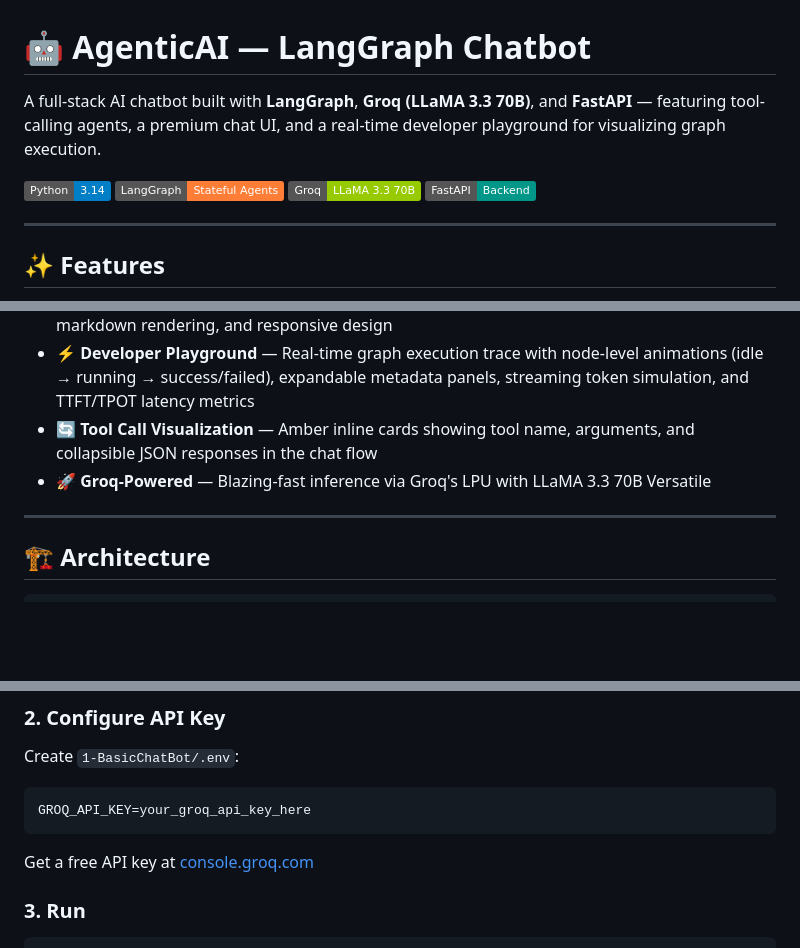
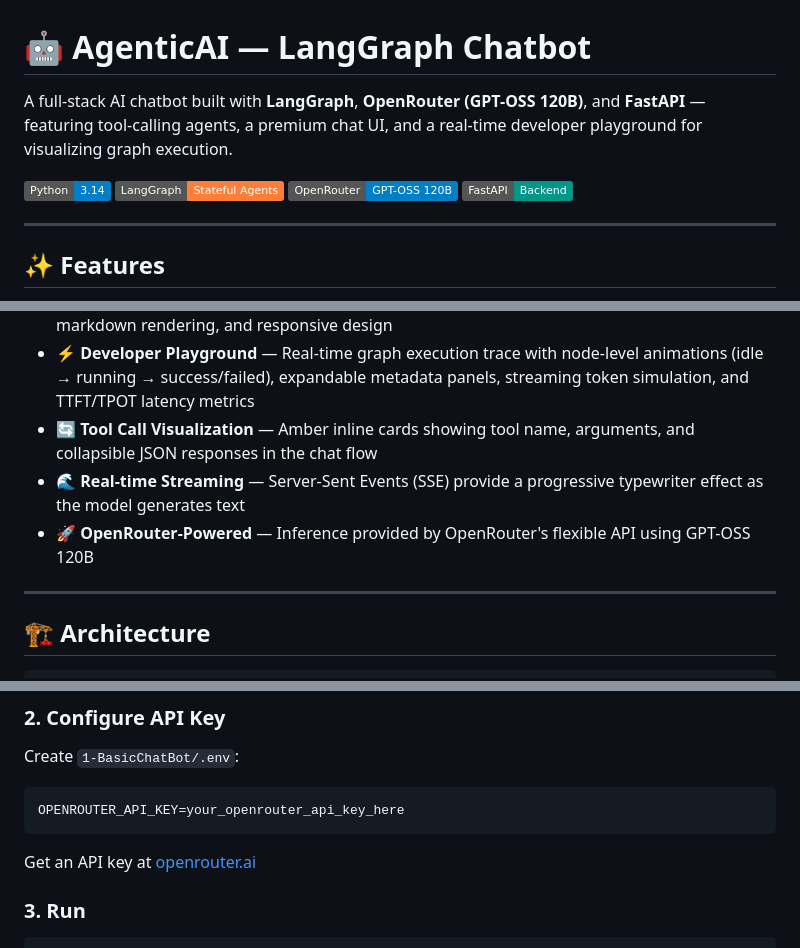
Before and after one commit to DHRUVRAJPUTTT/BasicChatBot_LangGraph, a Markdown page: README.md, 3 parts joined by grey strips. GitHub-like rendering; badges without logos; blank space fills up the shorter version.

Commit message:
Update README to reflect OpenRouter migration and real-time streaming feature

````diff
--- a/README.md
+++ b/README.md
@@ -1,10 +1,10 @@
 # 🤖 AgenticAI — LangGraph Chatbot
 
-A full-stack AI chatbot built with **LangGraph**, **Groq (LLaMA 3.3 70B)**, and **FastAPI** — featuring tool-calling agents, a premium chat UI, and a real-time developer playground for visualizing graph execution.
+A full-stack AI chatbot built with **LangGraph**, **OpenRouter (GPT-OSS 120B)**, and **FastAPI** — featuring tool-calling agents, a premium chat UI, and a real-time developer playground for visualizing graph execution.
 
 ![Python](https://img.shields.io/badge/Python-3.14-blue?logo=python&logoColor=white)
 ![LangGraph](https://img.shields.io/badge/LangGraph-Stateful_Agents-orange?logo=langchain&logoColor=white)
-![Groq](https://img.shields.io/badge/Groq-LLaMA_3.3_70B-green?logo=meta&logoColor=white)
+![OpenRouter](https://img.shields.io/badge/OpenRouter-GPT--OSS_120B-blue?logo=openai&logoColor=white)
 ![FastAPI](https://img.shields.io/badge/FastAPI-Backend-009688?logo=fastapi&logoColor=white)
 
 ---
@@ -16,7 +16,8 @@ A full-stack AI chatbot built with **LangGraph**, **Groq (LLaMA 3.3 70B)**, and
 - **💬 Premium Chat UI** — Clean 3-column layout with sidebar navigation, live feed panel, markdown rendering, and responsive design
 - **⚡ Developer Playground** — Real-time graph execution trace with node-level animations (idle → running → success/failed), expandable metadata panels, streaming token simulation, and TTFT/TPOT latency metrics
 - **🔄 Tool Call Visualization** — Amber inline cards showing tool name, arguments, and collapsible JSON responses in the chat flow
-- **🚀 Groq-Powered** — Blazing-fast inference via Groq's LPU with LLaMA 3.3 70B Versatile
+- **🌊 Real-time Streaming** — Server-Sent Events (SSE) provide a progressive typewriter effect as the model generates text
+- **🚀 OpenRouter-Powered** — Inference provided by OpenRouter's flexible API using GPT-OSS 120B
 
 ---
 
@@ -82,10 +83,10 @@ pip install -r requirements.txt
 Create `1-BasicChatBot/.env`:
 
 ```env
-GROQ_API_KEY=your_groq_api_key_here
+OPENROUTER_API_KEY=your_openrouter_api_key_here
 ```
 
-Get a free API key at [console.groq.com](https://console.groq.com)
+Get an API key at [openrouter.ai](https://openrouter.ai/)
 
 ### 3. Run
 
````
Also changed, not shown: other parts of README.md (+2 -2 lines).
